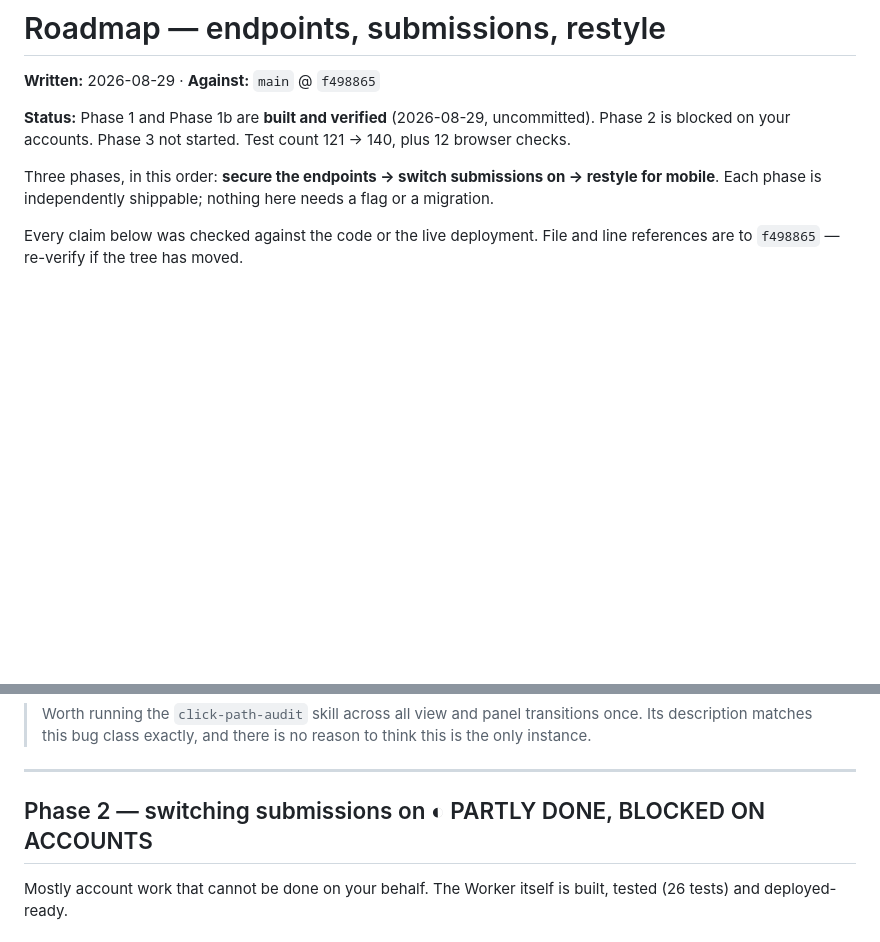
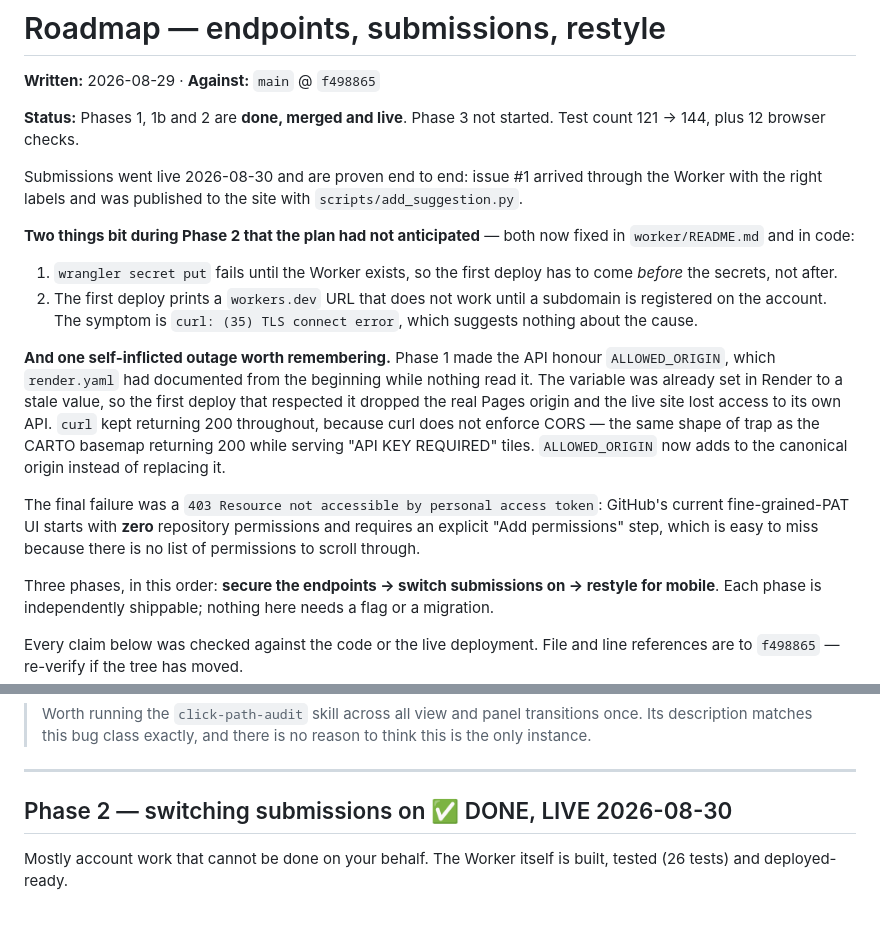
Before and after one commit to dennislemennace/adur-worthing-bus, a Markdown page: docs/ROADMAP.md, 2 parts joined by grey strips. Rendered like a GitHub page; blank space fills up the shorter version.

Commit message:
Mark Phase 2 done and record what the plan got wrong
Three things the runbook did not anticipate and one outage, all worth keeping:
the deploy-before-secrets ordering, the unregistered workers.dev subdomain
presenting as a TLS error, the ALLOWED_ORIGIN regression that curl could not
see, and GitHub's fine-grained PAT UI starting with no permissions at all.

```diff
--- a/docs/ROADMAP.md
+++ b/docs/ROADMAP.md
@@ -2,9 +2,35 @@
 
 **Written:** 2026-08-29 · **Against:** `main` @ `f498865`
 
-**Status:** Phase 1 and Phase 1b are **built and verified** (2026-08-29, uncommitted).
-Phase 2 is blocked on your accounts. Phase 3 not started.
-Test count 121 → 140, plus 12 browser checks.
+**Status:** Phases 1, 1b and 2 are **done, merged and live**. Phase 3 not started.
+Test count 121 → 144, plus 12 browser checks.
+
+Submissions went live 2026-08-30 and are proven end to end: issue #1 arrived
+through the Worker with the right labels and was published to the site with
+`scripts/add_suggestion.py`.
+
+**Two things bit during Phase 2 that the plan had not anticipated** — both now
+fixed in `worker/README.md` and in code:
+
+1. `wrangler secret put` fails until the Worker exists, so the first deploy has
+   to come *before* the secrets, not after.
+2. The first deploy prints a `workers.dev` URL that does not work until a
+   subdomain is registered on the account. The symptom is
+   `curl: (35) TLS connect error`, which suggests nothing about the cause.
+
+**And one self-inflicted outage worth remembering.** Phase 1 made the API
+honour `ALLOWED_ORIGIN`, which `render.yaml` had documented from the beginning
+while nothing read it. The variable was already set in Render to a stale value,
+so the first deploy that respected it dropped the real Pages origin and the
+live site lost access to its own API. `curl` kept returning 200 throughout,
+because curl does not enforce CORS — the same shape of trap as the CARTO
+basemap returning 200 while serving "API KEY REQUIRED" tiles. `ALLOWED_ORIGIN`
+now adds to the canonical origin instead of replacing it.
+
+The final failure was a `403 Resource not accessible by personal access token`:
+GitHub's current fine-grained-PAT UI starts with **zero** repository
+permissions and requires an explicit "Add permissions" step, which is easy to
+miss because there is no list of permissions to scroll through.
 
 Three phases, in this order: **secure the endpoints → switch submissions on →
 restyle for mobile**. Each phase is independently shippable; nothing here needs
@@ -186,7 +212,7 @@ visible.
 
 ---
 
-## Phase 2 — switching submissions on  ◐ PARTLY DONE, BLOCKED ON ACCOUNTS
+## Phase 2 — switching submissions on  ✅ DONE, LIVE 2026-08-30
 
 Mostly account work that cannot be done on your behalf. The Worker itself is
 built, tested (26 tests) and deployed-ready.
```
